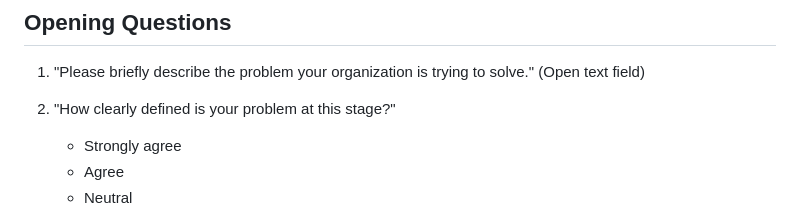
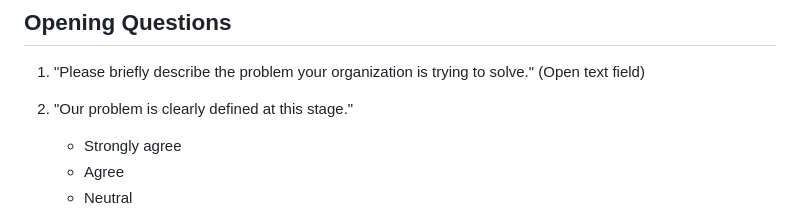
Before and after one commit to lee0007/client-assessment-framework, a Markdown page: questionnaire/questions.md, the part around the change. GitHub-like rendering.

Commit message:
Update questions.md
Q2 changed to a closed question that can be answered by selecting one of five possible responses. Strongly Agree, Agree, Neutral, Disagree, Strongly Disagree. This also sets the pattern for all following questions

```diff
--- a/questionnaire/questions.md
+++ b/questionnaire/questions.md
@@ -3,7 +3,7 @@
 1. "Please briefly describe the problem your organization is trying to solve."
    (Open text field)
 
-2. "How clearly defined is your problem at this stage?"
+2. "Our problem is clearly defined at this stage."
    - Strongly agree
    - Agree
    - Neutral
```
